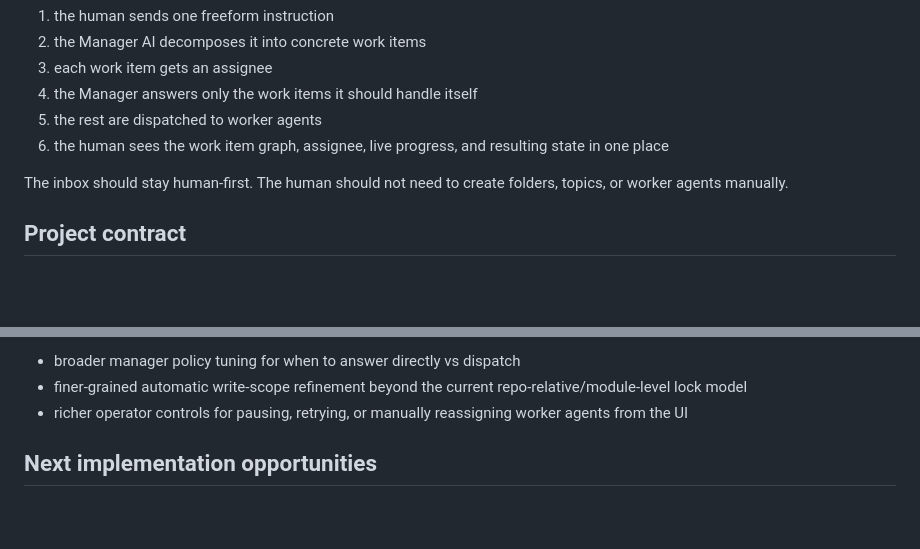
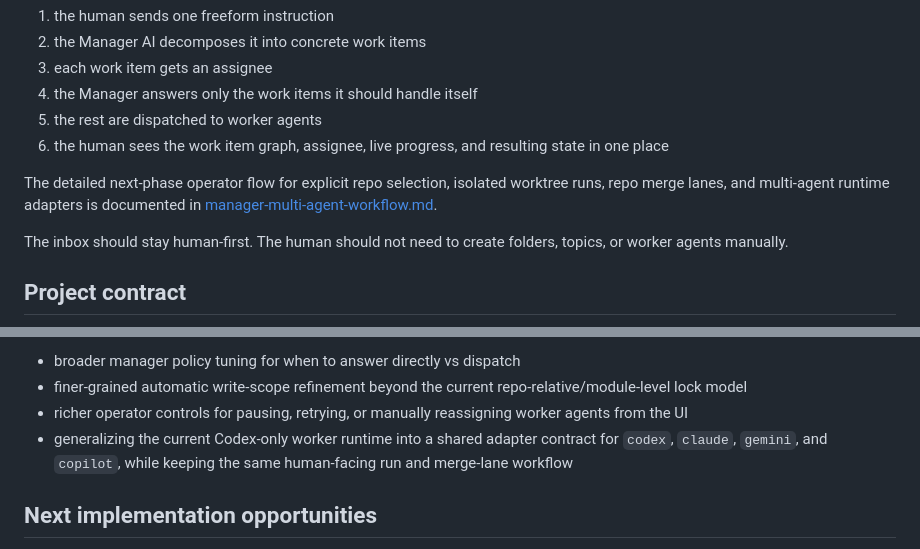
Before and after one commit to metyatech/workspace-agent-hub, a Markdown page: docs/manager-orchestrator-architecture.md, 2 parts joined by grey strips. GitHub-like rendering; blank space fills up the shorter version.

```diff
--- a/docs/manager-orchestrator-architecture.md
+++ b/docs/manager-orchestrator-architecture.md
@@ -14,6 +14,10 @@ The target behavior is:
 5. the rest are dispatched to worker agents
 6. the human sees the work item graph, assignee, live progress, and resulting
    state in one place
+
+The detailed next-phase operator flow for explicit repo selection, isolated
+worktree runs, repo merge lanes, and multi-agent runtime adapters is documented
+in [manager-multi-agent-workflow.md](manager-multi-agent-workflow.md).
 
 The inbox should stay human-first. The human should not need to create folders,
 topics, or worker agents manually.
@@ -219,6 +223,9 @@ Not yet complete:
   repo-relative/module-level lock model
 - richer operator controls for pausing, retrying, or manually reassigning
   worker agents from the UI
+- generalizing the current Codex-only worker runtime into a shared adapter
+  contract for `codex`, `claude`, `gemini`, and `copilot`, while keeping the
+  same human-facing run and merge-lane workflow
 
 ## Next implementation opportunities
 
```
Also changed, not shown: README.md (+4 -0 lines), docs/manager-multi-agent-workflow.md (added, +439 -0 lines).
